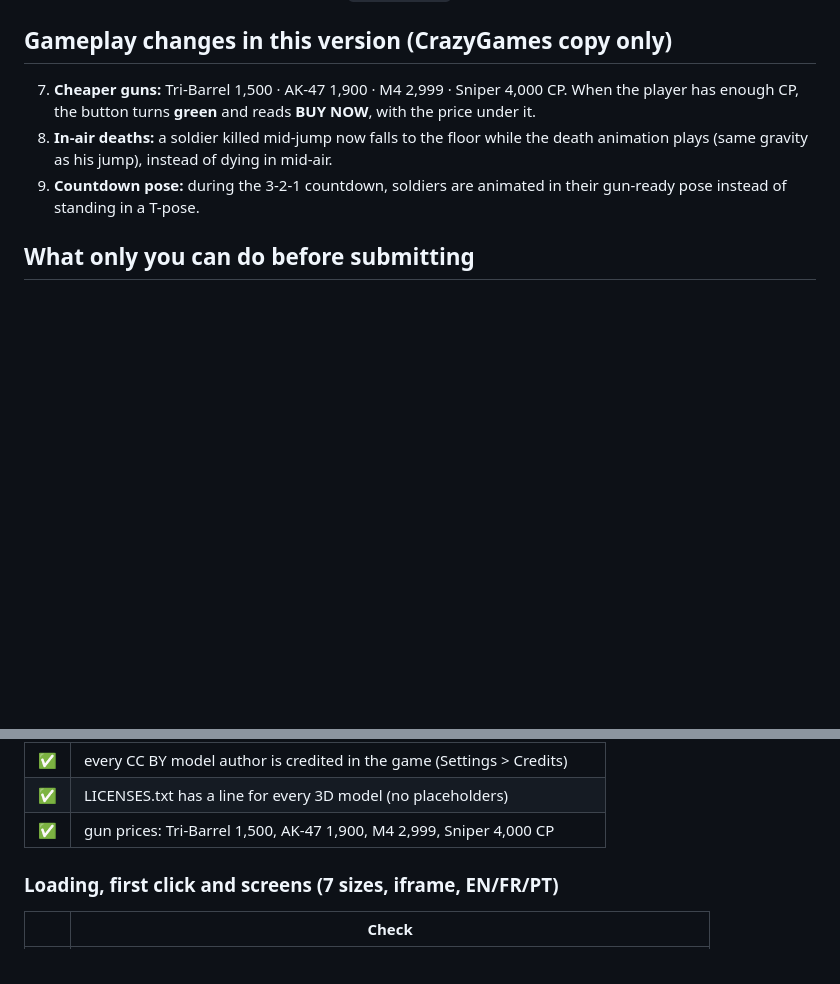
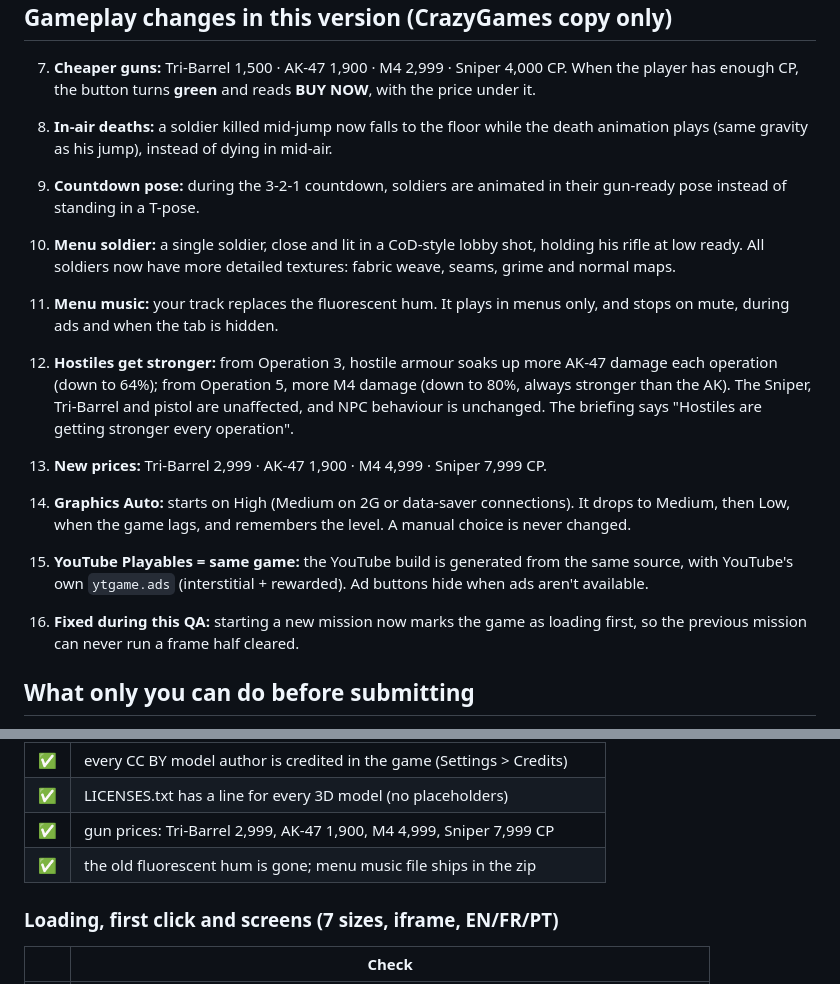
Before and after one commit to iwehafrancx-netizen/Backrooms-FPS, a Markdown page: CRAZYGAMES-QA-REPORT.md, 2 parts joined by grey strips. GitHub-like rendering; blank space fills up the shorter version.

```diff
--- a/CRAZYGAMES-QA-REPORT.md
+++ b/CRAZYGAMES-QA-REPORT.md
@@ -26,6 +27,14 @@ CrazyGames' own QA team still plays the game themselves, so their review decides
 7. **Cheaper guns:** Tri-Barrel 1,500 · AK-47 1,900 · M4 2,999 · Sniper 4,000 CP. When the player has enough CP, the button turns **green** and reads **BUY NOW**, with the price under it.
 8. **In-air deaths:** a soldier killed mid-jump now falls to the floor while the death animation plays (same gravity as his jump), instead of dying in mid-air.
 9. **Countdown pose:** during the 3-2-1 countdown, soldiers are animated in their gun-ready pose instead of standing in a T-pose.
+
+10. **Menu soldier:** a single soldier, close and lit in a CoD-style lobby shot, holding his rifle at low ready. All soldiers now have more detailed textures: fabric weave, seams, grime and normal maps.
+11. **Menu music:** your track replaces the fluorescent hum. It plays in menus only, and stops on mute, during ads and when the tab is hidden.
+12. **Hostiles get stronger:** from Operation 3, hostile armour soaks up more AK-47 damage each operation (down to 64%); from Operation 5, more M4 damage (down to 80%, always stronger than the AK). The Sniper, Tri-Barrel and pistol are unaffected, and NPC behaviour is unchanged. The briefing says "Hostiles are getting stronger every operation".
+13. **New prices:** Tri-Barrel 2,999 · AK-47 1,900 · M4 4,999 · Sniper 7,999 CP.
+14. **Graphics Auto:** starts on High (Medium on 2G or data-saver connections). It drops to Medium, then Low, when the game lags, and remembers the level. A manual choice is never changed.
+15. **YouTube Playables = same game:** the YouTube build is generated from the same source, with YouTube's own `ytgame.ads` (interstitial + rewarded). Ad buttons hide when ads aren't available.
+16. **Fixed during this QA:** starting a new mission now marks the game as loading first, so the previous mission can never run a frame half cleared.
 
 ## What only you can do before submitting
 
@@ -63,7 +72,8 @@ CrazyGames' own QA team still plays the game themselves, so their review decides
 | ✅ | LICENSES.txt ships with library credits |
 | ✅ | every CC BY model author is credited in the game (Settings > Credits) |
 | ✅ | LICENSES.txt has a line for every 3D model (no placeholders) |
-| ✅ | gun prices: Tri-Barrel 1,500, AK-47 1,900, M4 2,999, Sniper 4,000 CP |
+| ✅ | gun prices: Tri-Barrel 2,999, AK-47 1,900, M4 4,999, Sniper 7,999 CP |
+| ✅ | the old fluorescent hum is gone; menu music file ships in the zip |
 
 ### Loading, first click and screens (7 sizes, iframe, EN/FR/PT)
 
```
Also changed, not shown: other parts of CRAZYGAMES-QA-REPORT.md (+29 -6 lines).
